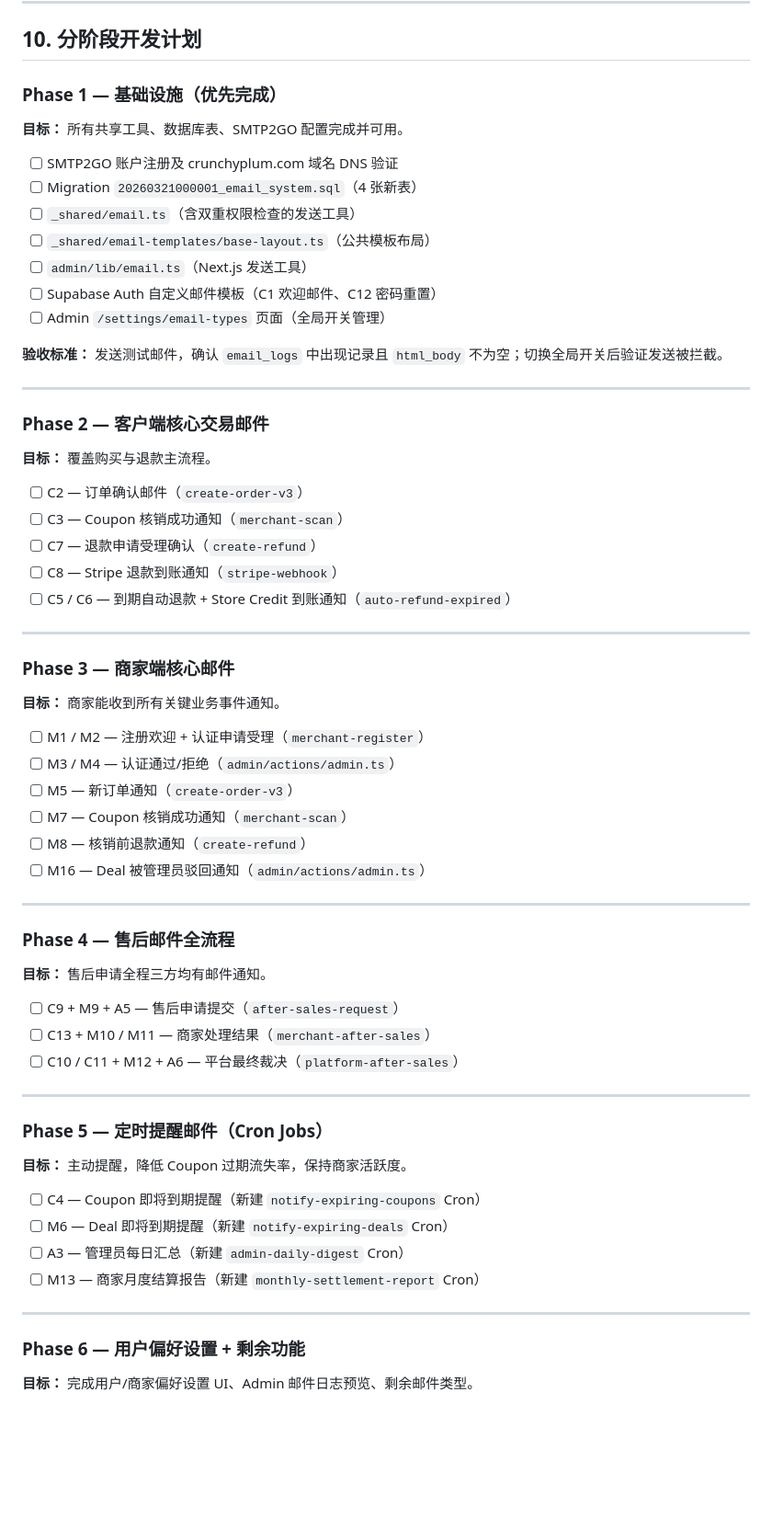
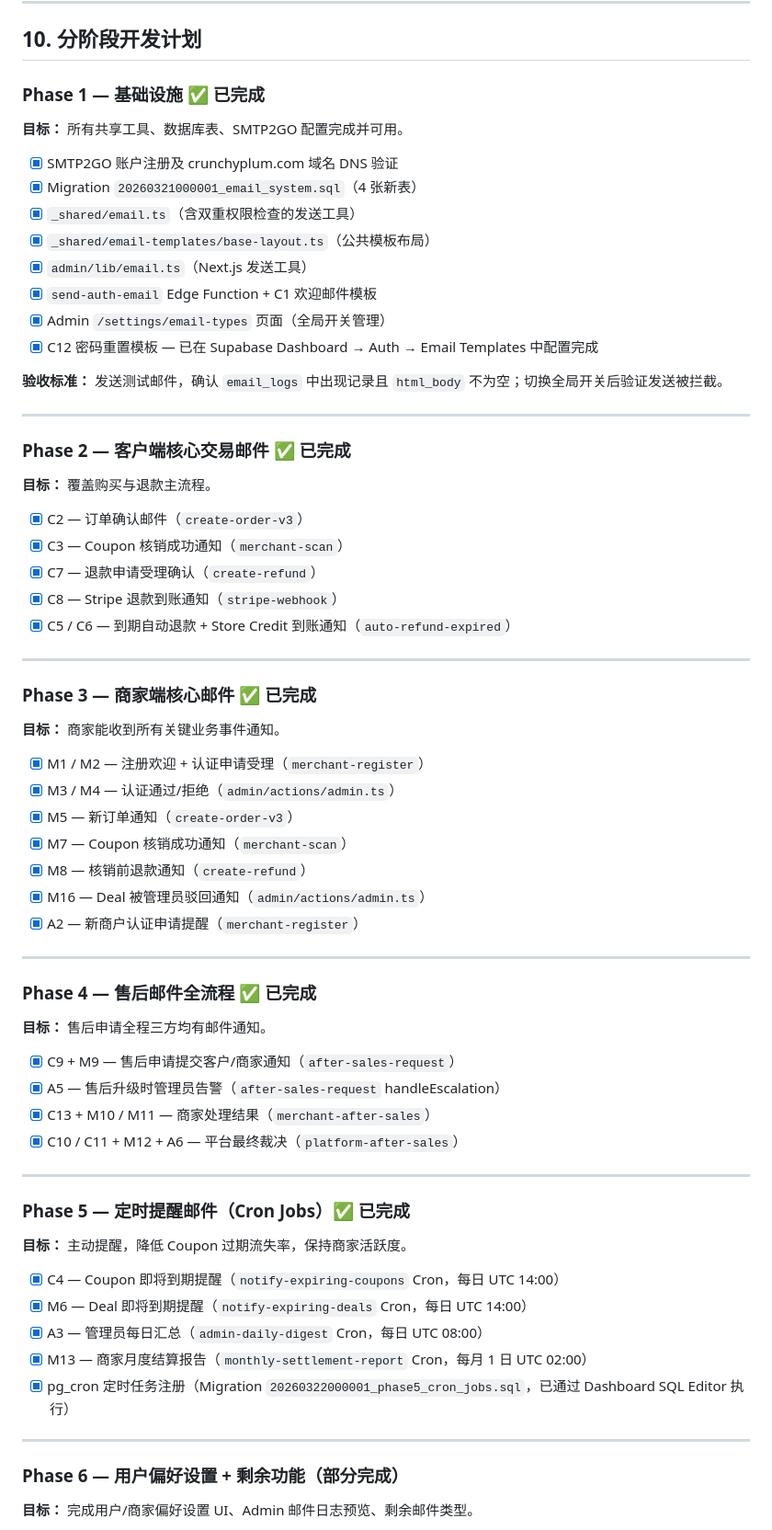
Before and after one commit to howardshan/coupon-app, a Markdown page: docs/plans/2026-03-21-email-system.md, the part around one of its changes. Shown at 92% size. GitHub-like rendering; blank space fills up the shorter version.

```diff
--- a/docs/plans/2026-03-21-email-system.md
+++ b/docs/plans/2026-03-21-email-system.md
@@ -768,69 +768,73 @@ deal_joy/lib/features/profile/
 
 ## 10. 分阶段开发计划
 
-### Phase 1 — 基础设施（优先完成）
+### Phase 1 — 基础设施 ✅ 已完成
 
 **目标：** 所有共享工具、数据库表、SMTP2GO 配置完成并可用。
 
-- [ ] SMTP2GO 账户注册及 crunchyplum.com 域名 DNS 验证
-- [ ] Migration `20260321000001_email_system.sql`（4 张新表）
-- [ ] `_shared/email.ts`（含双重权限检查的发送工具）
-- [ ] `_shared/email-templates/base-layout.ts`（公共模板布局）
-- [ ] `admin/lib/email.ts`（Next.js 发送工具）
-- [ ] Supabase Auth 自定义邮件模板（C1 欢迎邮件、C12 密码重置）
-- [ ] Admin `/settings/email-types` 页面（全局开关管理）
+- [x] SMTP2GO 账户注册及 crunchyplum.com 域名 DNS 验证
+- [x] Migration `20260321000001_email_system.sql`（4 张新表）
+- [x] `_shared/email.ts`（含双重权限检查的发送工具）
+- [x] `_shared/email-templates/base-layout.ts`（公共模板布局）
+- [x] `admin/lib/email.ts`（Next.js 发送工具）
+- [x] `send-auth-email` Edge Function + C1 欢迎邮件模板
+- [x] Admin `/settings/email-types` 页面（全局开关管理）
+- [x] C12 密码重置模板 — 已在 Supabase Dashboard → Auth → Email Templates 中配置完成
 
 **验收标准：** 发送测试邮件，确认 `email_logs` 中出现记录且 `html_body` 不为空；切换全局开关后验证发送被拦截。
 
 ---
 
-### Phase 2 — 客户端核心交易邮件
+### Phase 2 — 客户端核心交易邮件 ✅ 已完成
 
 **目标：** 覆盖购买与退款主流程。
 
-- [ ] C2 — 订单确认邮件（`create-order-v3`）
-- [ ] C3 — Coupon 核销成功通知（`merchant-scan`）
-- [ ] C7 — 退款申请受理确认（`create-refund`）
-- [ ] C8 — Stripe 退款到账通知（`stripe-webhook`）
-- [ ] C5 / C6 — 到期自动退款 + Store Credit 到账通知（`auto-refund-expired`）
+- [x] C2 — 订单确认邮件（`create-order-v3`）
+- [x] C3 — Coupon 核销成功通知（`merchant-scan`）
+- [x] C7 — 退款申请受理确认（`create-refund`）
+- [x] C8 — Stripe 退款到账通知（`stripe-webhook`）
+- [x] C5 / C6 — 到期自动退款 + Store Credit 到账通知（`auto-refund-expired`）
 
 ---
 
-### Phase 3 — 商家端核心邮件
+### Phase 3 — 商家端核心邮件 ✅ 已完成
 
 **目标：** 商家能收到所有关键业务事件通知。
 
-- [ ] M1 / M2 — 注册欢迎 + 认证申请受理（`merchant-register`）
-- [ ] M3 / M4 — 认证通过/拒绝（`admin/actions/admin.ts`）
-- [ ] M5 — 新订单通知（`create-order-v3`）
-- [ ] M7 — Coupon 核销成功通知（`merchant-scan`）
-- [ ] M8 — 核销前退款通知（`create-refund`）
-- [ ] M16 — Deal 被管理员驳回通知（`admin/actions/admin.ts`）
+- [x] M1 / M2 — 注册欢迎 + 认证申请受理（`merchant-register`）
+- [x] M3 / M4 — 认证通过/拒绝（`admin/actions/admin.ts`）
+- [x] M5 — 新订单通知（`create-order-v3`）
+- [x] M7 — Coupon 核销成功通知（`merchant-scan`）
+- [x] M8 — 核销前退款通知（`create-refund`）
+- [x] M16 — Deal 被管理员驳回通知（`admin/actions/admin.ts`）
+- [x] A2 — 新商户认证申请提醒（`merchant-register`）
 
 ---
 
-### Phase 4 — 售后邮件全流程
+### Phase 4 — 售后邮件全流程 ✅ 已完成
 
 **目标：** 售后申请全程三方均有邮件通知。
 
-- [ ] C9 + M9 + A5 — 售后申请提交（`after-sales-request`）
-- [ ] C13 + M10 / M11 — 商家处理结果（`merchant-after-sales`）
-- [ ] C10 / C11 + M12 + A6 — 平台最终裁决（`platform-after-sales`）
+- [x] C9 + M9 — 售后申请提交客户/商家通知（`after-sales-request`）
+- [x] A5 — 售后升级时管理员告警（`after-sales-request` handleEscalation）
+- [x] C13 + M10 / M11 — 商家处理结果（`merchant-after-sales`）
+- [x] C10 / C11 + M12 + A6 — 平台最终裁决（`platform-after-sales`）
 
 ---
 
-### Phase 5 — 定时提醒邮件（Cron Jobs）
+### Phase 5 — 定时提醒邮件（Cron Jobs）✅ 已完成
 
 **目标：** 主动提醒，降低 Coupon 过期流失率，保持商家活跃度。
 
-- [ ] C4 — Coupon 即将到期提醒（新建 `notify-expiring-coupons` Cron）
-- [ ] M6 — Deal 即将到期提醒（新建 `notify-expiring-deals` Cron）
-- [ ] A3 — 管理员每日汇总（新建 `admin-daily-digest` Cron）
-- [ ] M13 — 商家月度结算报告（新建 `monthly-settlement-report` Cron）
+- [x] C4 — Coupon 即将到期提醒（`notify-expiring-coupons` Cron，每日 UTC 14:00）
+- [x] M6 — Deal 即将到期提醒（`notify-expiring-deals` Cron，每日 UTC 14:00）
+- [x] A3 — 管理员每日汇总（`admin-daily-digest` Cron，每日 UTC 08:00）
+- [x] M13 — 商家月度结算报告（`monthly-settlement-report` Cron，每月 1 日 UTC 02:00）
+- [x] pg_cron 定时任务注册（Migration `20260322000001_phase5_cron_jobs.sql`，已通过 Dashboard SQL Editor 执行）
 
 ---
 
-### Phase 6 — 用户偏好设置 + 剩余功能
+### Phase 6 — 用户偏好设置 + 剩余功能（部分完成）
 
 **目标：** 完成用户/商家偏好设置 UI、Admin 邮件日志预览、剩余邮件类型。
 
```
Also changed, not shown: other parts of docs/plans/2026-03-21-email-system.md (+61 -48 lines).
